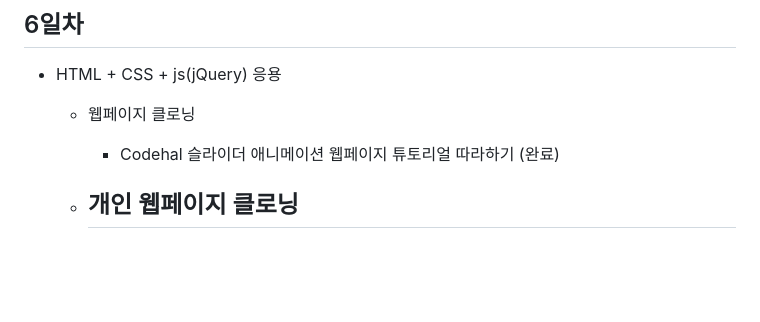
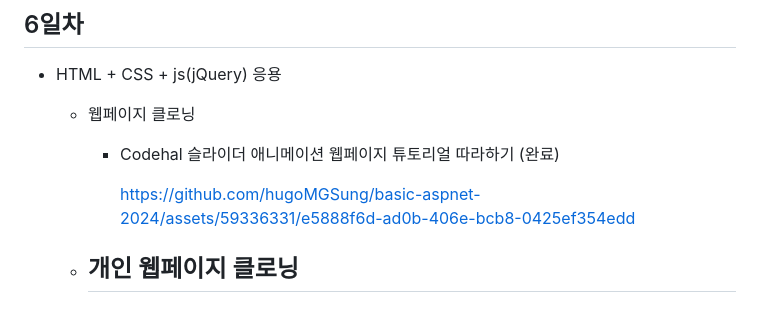
Before and after one commit to hugoMGSung/basic-aspnet-2024, a Markdown page: README.md, the part around the change. Rendered like a GitHub page; blank space fills up the shorter version.

```diff
--- a/README.md
+++ b/README.md
@@ -203,7 +203,7 @@ IoT 개발자과정 ASP.NET 리포지토리
     - 웹페이지 클로닝
         - Codehal 슬라이더 애니메이션 웹페이지 튜토리얼 따라하기 (완료)
 
-
+          https://github.com/hugoMGSung/basic-aspnet-2024/assets/59336331/e5888f6d-ad0b-406e-bcb8-0425ef354edd
 
     - 개인 웹페이지 클로닝
         -
```
